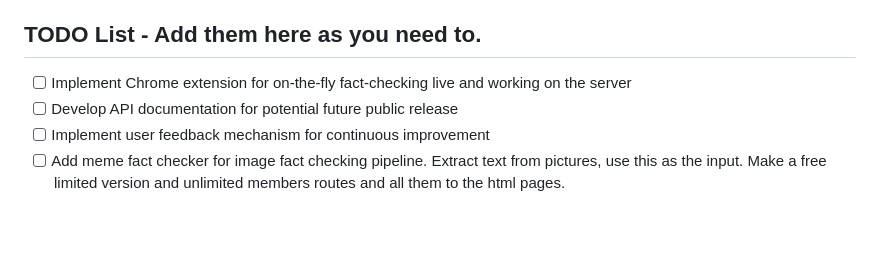
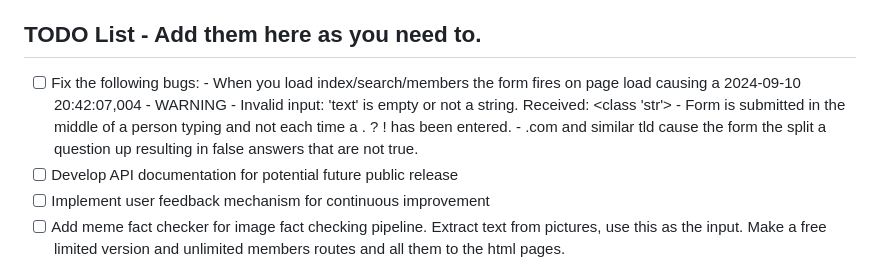
Before and after one commit to krecicki/highlightfactcheck.com, a Markdown page: README.md, the part around the change. Rendered like a GitHub page; blank space fills up the shorter version.

```diff
--- a/README.md
+++ b/README.md
@@ -121,7 +121,10 @@ The core logic for fact-checking, including:
 
 ## TODO List -  Add them here as you need to.
 
-- [ ] Implement Chrome extension for on-the-fly fact-checking live and working on the server
+- [ ] Fix the following bugs:
+      - When you load index/search/members the form fires on page load causing a 2024-09-10 20:42:07,004 - WARNING - Invalid input: 'text' is empty or not a string. Received: <class 'str'>
+      - Form is submitted in the middle of a person typing and not each time a . ? ! has been entered.
+      - .com and similar tld cause the form the split a question up resulting in false answers that are not true.
 - [ ] Develop API documentation for potential future public release
 - [ ] Implement user feedback mechanism for continuous improvement
 - [ ] Add meme fact checker for image fact checking pipeline. Extract text from pictures, use this as the input. Make a free limited version and unlimited members routes and all them to the html pages.
```
